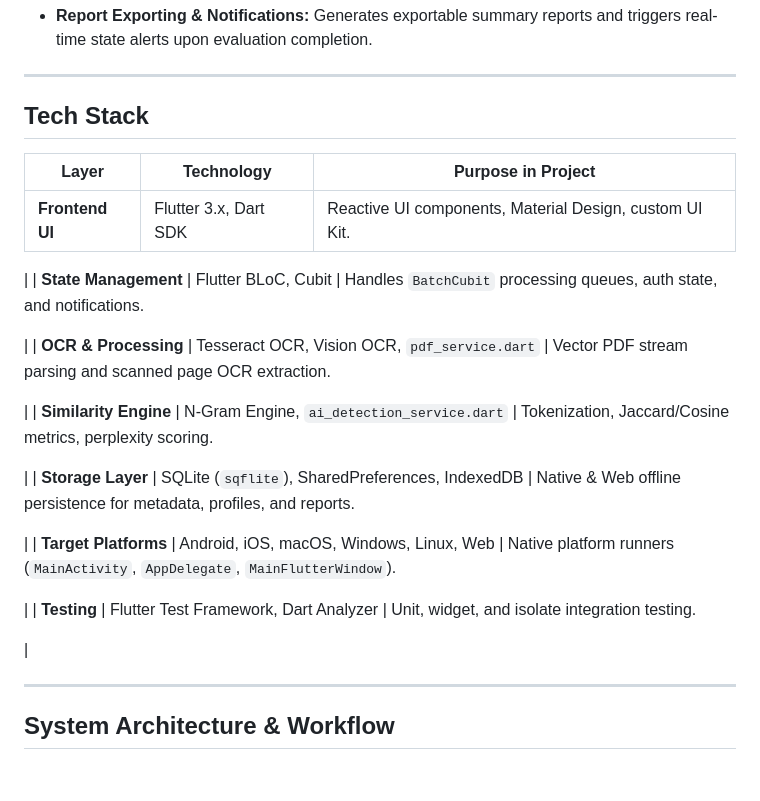
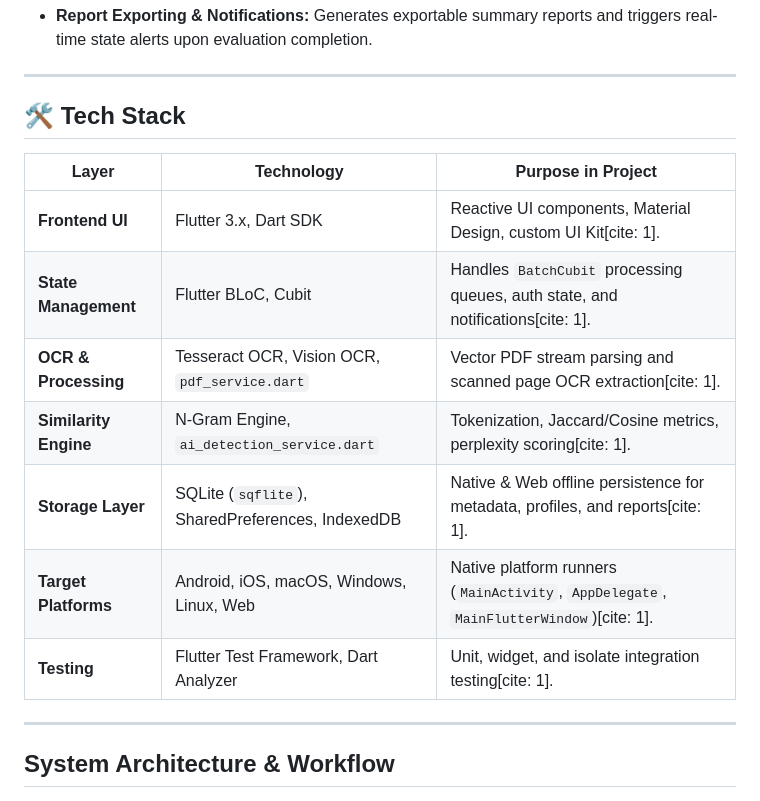
Before and after one commit to Mahikubavat/FlutterProjects, a Markdown page: README.md, the part around the change. GitHub-like rendering; blank space fills up the shorter version.

Commit message:
Revise Tech Stack section with citations and formatting
Updated the Tech Stack section with new formatting and added citations for clarity.

```diff
--- a/README.md
+++ b/README.md
@@ -64,31 +64,17 @@ It operates in both an **offline local mode** (using SQLite and SharedPreference
 
 ---
 
-##  Tech Stack
+## 🛠️ Tech Stack
 
 | Layer | Technology | Purpose in Project |
 | --- | --- | --- |
-| **Frontend UI** | Flutter 3.x, Dart SDK | Reactive UI components, Material Design, custom UI Kit.
-
- |
-| **State Management** | Flutter BLoC, Cubit | Handles `BatchCubit` processing queues, auth state, and notifications.
-
- |
-| **OCR & Processing** | Tesseract OCR, Vision OCR, `pdf_service.dart` | Vector PDF stream parsing and scanned page OCR extraction.
-
- |
-| **Similarity Engine** | N-Gram Engine, `ai_detection_service.dart` | Tokenization, Jaccard/Cosine metrics, perplexity scoring.
-
- |
-| **Storage Layer** | SQLite (`sqflite`), SharedPreferences, IndexedDB | Native & Web offline persistence for metadata, profiles, and reports.
-
- |
-| **Target Platforms** | Android, iOS, macOS, Windows, Linux, Web | Native platform runners (`MainActivity`, `AppDelegate`, `MainFlutterWindow`).
-
- |
-| **Testing** | Flutter Test Framework, Dart Analyzer | Unit, widget, and isolate integration testing.
-
- |
+| **Frontend UI** | Flutter 3.x, Dart SDK | Reactive UI components, Material Design, custom UI Kit[cite: 1]. |
+| **State Management** | Flutter BLoC, Cubit | Handles `BatchCubit` processing queues, auth state, and notifications[cite: 1]. |
+| **OCR & Processing** | Tesseract OCR, Vision OCR, `pdf_service.dart` | Vector PDF stream parsing and scanned page OCR extraction[cite: 1]. |
+| **Similarity Engine** | N-Gram Engine, `ai_detection_service.dart` | Tokenization, Jaccard/Cosine metrics, perplexity scoring[cite: 1]. |
+| **Storage Layer** | SQLite (`sqflite`), SharedPreferences, IndexedDB | Native & Web offline persistence for metadata, profiles, and reports[cite: 1]. |
+| **Target Platforms** | Android, iOS, macOS, Windows, Linux, Web | Native platform runners (`MainActivity`, `AppDelegate`, `MainFlutterWindow`)[cite: 1]. |
+| **Testing** | Flutter Test Framework, Dart Analyzer | Unit, widget, and isolate integration testing[cite: 1]. |
 
 ---
 
```
